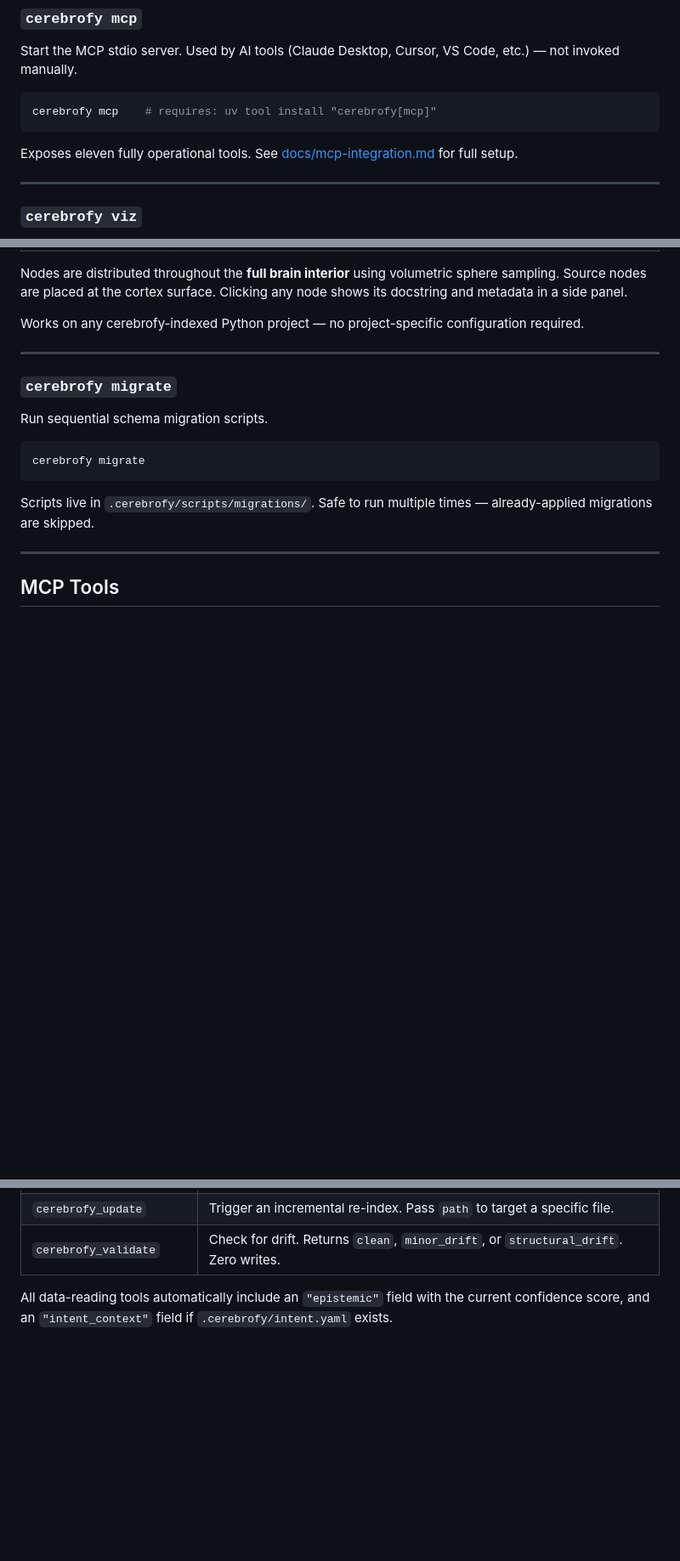
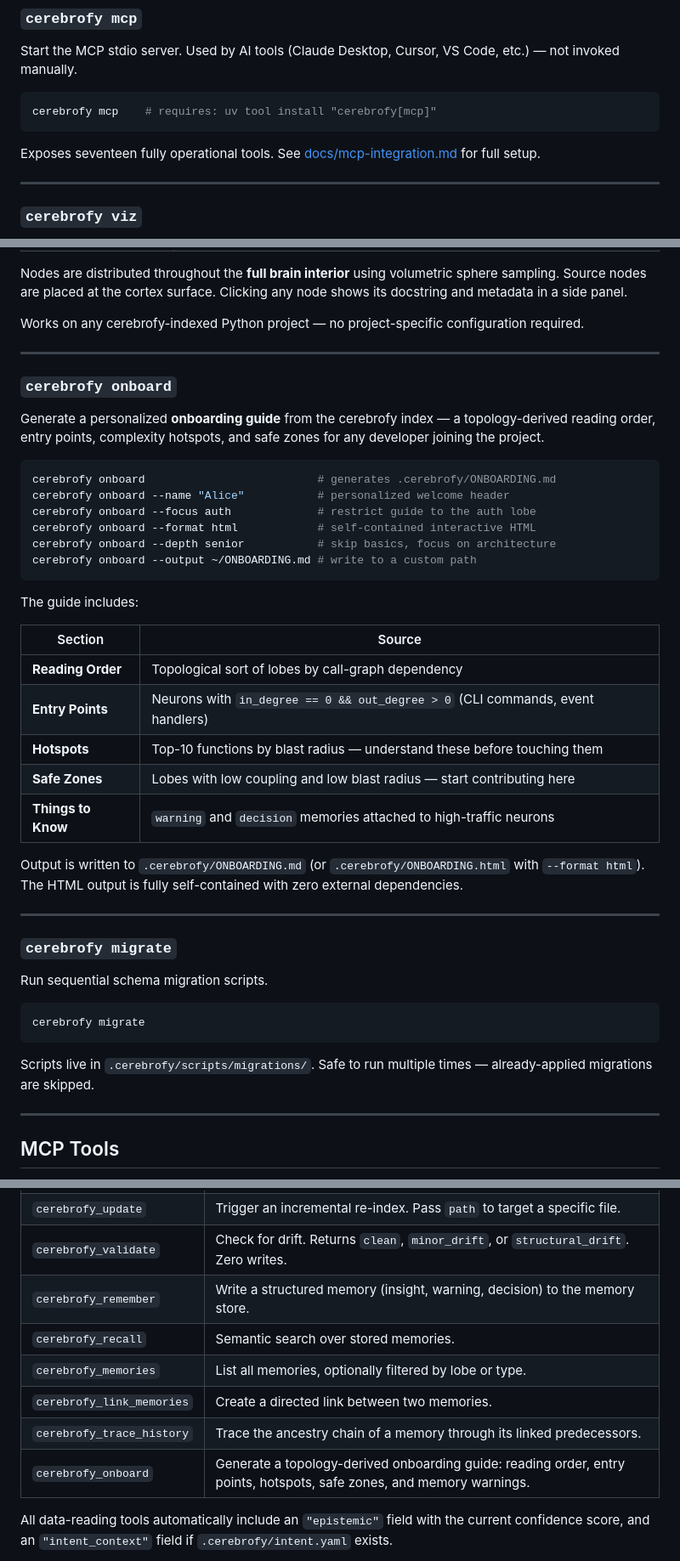
Before and after one commit to mm0rsy/Cerebrofy, a Markdown page: README.md, 3 parts joined by grey strips. Shown at 85% size. Rendered like a GitHub page; blank space fills up the shorter version.

Commit message:
docs(#06): update README — add cerebrofy onboard command, update MCP tools table (17 tools)

````diff
--- a/README.md
+++ b/README.md
@@ -371,7 +371,7 @@ Start the MCP stdio server. Used by AI tools (Claude Desktop, Cursor, VS Code, e
 cerebrofy mcp    # requires: uv tool install "cerebrofy[mcp]"
 ```
 
-Exposes eleven fully operational tools. See [docs/mcp-integration.md](docs/mcp-integration.md) for full setup.
+Exposes seventeen fully operational tools. See [docs/mcp-integration.md](docs/mcp-integration.md) for full setup.
 
 ---
 
@@ -396,6 +396,33 @@ Each node is a function, class, or module. Color encodes its position in the cal
 Nodes are distributed throughout the **full brain interior** using volumetric sphere sampling. Source nodes are placed at the cortex surface. Clicking any node shows its docstring and metadata in a side panel.
 
 Works on any cerebrofy-indexed Python project — no project-specific configuration required.
+
+---
+
+### `cerebrofy onboard`
+
+Generate a personalized **onboarding guide** from the cerebrofy index — a topology-derived reading order, entry points, complexity hotspots, and safe zones for any developer joining the project.
+
+```bash
+cerebrofy onboard                          # generates .cerebrofy/ONBOARDING.md
+cerebrofy onboard --name "Alice"           # personalized welcome header
+cerebrofy onboard --focus auth             # restrict guide to the auth lobe
+cerebrofy onboard --format html            # self-contained interactive HTML
+cerebrofy onboard --depth senior           # skip basics, focus on architecture
+cerebrofy onboard --output ~/ONBOARDING.md # write to a custom path
+```
+
+The guide includes:
+
+| Section | Source |
+|---------|--------|
+| **Reading Order** | Topological sort of lobes by call-graph dependency |
+| **Entry Points** | Neurons with `in_degree == 0 && out_degree > 0` (CLI commands, event handlers) |
+| **Hotspots** | Top-10 functions by blast radius — understand these before touching them |
+| **Safe Zones** | Lobes with low coupling and low blast radius — start contributing here |
+| **Things to Know** | `warning` and `decision` memories attached to high-traffic neurons |
+
+Output is written to `.cerebrofy/ONBOARDING.md` (or `.cerebrofy/ONBOARDING.html` with `--format html`). The HTML output is fully self-contained with zero external dependencies.
 
 ---
 
@@ -428,6 +455,12 @@ When configured via `cerebrofy init`, AI assistants can call these tools directl
 | `cerebrofy_build` | Trigger a full atomic re-index from the AI client. |
 | `cerebrofy_update` | Trigger an incremental re-index. Pass `path` to target a specific file. |
 | `cerebrofy_validate` | Check for drift. Returns `clean`, `minor_drift`, or `structural_drift`. Zero writes. |
+| `cerebrofy_remember` | Write a structured memory (insight, warning, decision) to the memory store. |
+| `cerebrofy_recall` | Semantic search over stored memories. |
+| `cerebrofy_memories` | List all memories, optionally filtered by lobe or type. |
+| `cerebrofy_link_memories` | Create a directed link between two memories. |
+| `cerebrofy_trace_history` | Trace the ancestry chain of a memory through its linked predecessors. |
+| `cerebrofy_onboard` | Generate a topology-derived onboarding guide: reading order, entry points, hotspots, safe zones, and memory warnings. |
 
 All data-reading tools automatically include an `"epistemic"` field with the current confidence score, and an `"intent_context"` field if `.cerebrofy/intent.yaml` exists.
 
````
